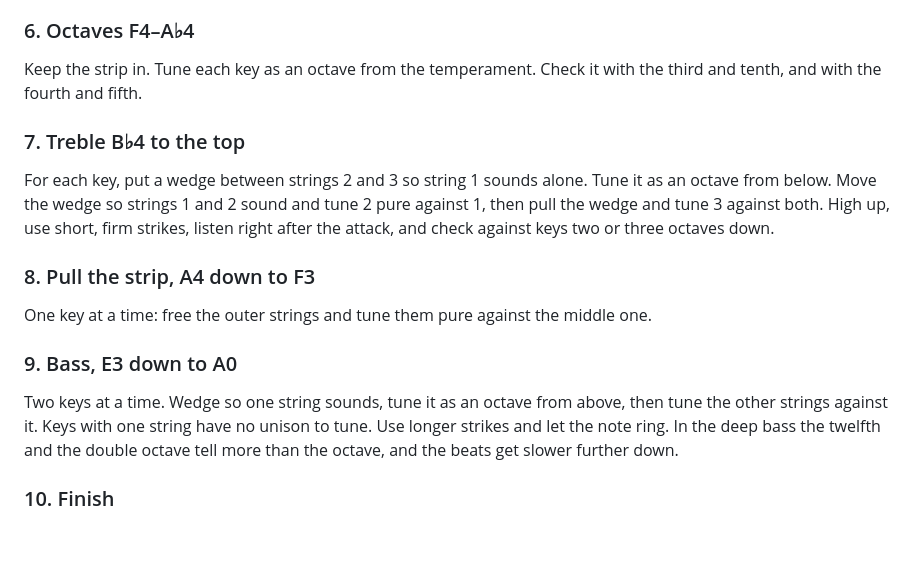
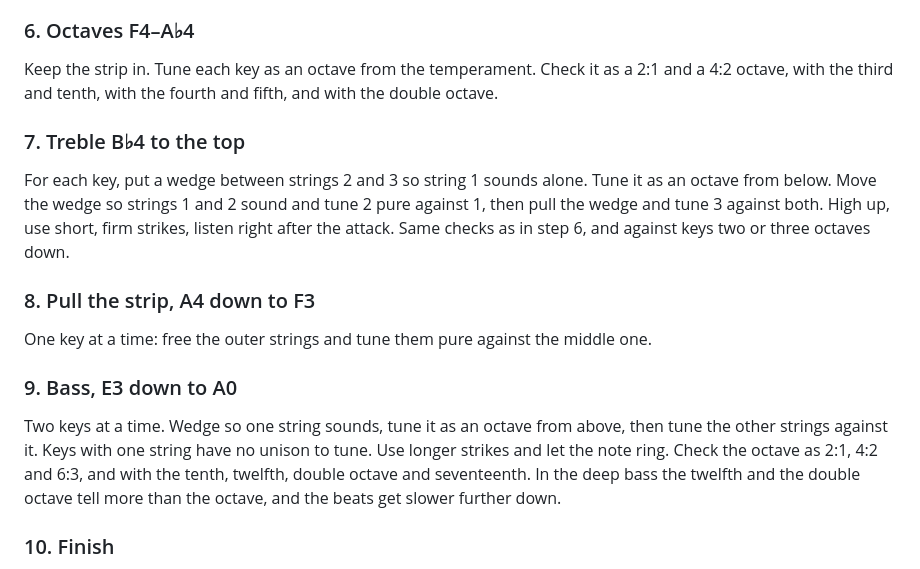
Before and after one commit to riborg/pianotunah, a Markdown page: docs/tuning.md, the part around the change. GitHub-like rendering; blank space fills up the shorter version.

Commit message:
List the app's check intervals in the tuning guide

```diff
--- a/docs/tuning.md
+++ b/docs/tuning.md
@@ -74,11 +74,11 @@ Fourths slightly wide, fifths slightly narrow. Compare each new interval with th
 
 ### 6. Octaves F4–A♭4
 
-Keep the strip in. Tune each key as an octave from the temperament. Check it with the third and tenth, and with the fourth and fifth.
+Keep the strip in. Tune each key as an octave from the temperament. Check it as a 2:1 and a 4:2 octave, with the third and tenth, with the fourth and fifth, and with the double octave.
 
 ### 7. Treble B♭4 to the top
 
-For each key, put a wedge between strings 2 and 3 so string 1 sounds alone. Tune it as an octave from below. Move the wedge so strings 1 and 2 sound and tune 2 pure against 1, then pull the wedge and tune 3 against both. High up, use short, firm strikes, listen right after the attack, and check against keys two or three octaves down.
+For each key, put a wedge between strings 2 and 3 so string 1 sounds alone. Tune it as an octave from below. Move the wedge so strings 1 and 2 sound and tune 2 pure against 1, then pull the wedge and tune 3 against both. High up, use short, firm strikes, listen right after the attack. Same checks as in step 6, and against keys two or three octaves down.
 
 ### 8. Pull the strip, A4 down to F3
 
@@ -86,7 +86,7 @@ One key at a time: free the outer strings and tune them pure against the middle
 
 ### 9. Bass, E3 down to A0
 
-Two keys at a time. Wedge so one string sounds, tune it as an octave from above, then tune the other strings against it. Keys with one string have no unison to tune. Use longer strikes and let the note ring. In the deep bass the twelfth and the double octave tell more than the octave, and the beats get slower further down.
+Two keys at a time. Wedge so one string sounds, tune it as an octave from above, then tune the other strings against it. Keys with one string have no unison to tune. Use longer strikes and let the note ring. Check the octave as 2:1, 4:2 and 6:3, and with the tenth, twelfth, double octave and seventeenth. In the deep bass the twelfth and the double octave tell more than the octave, and the beats get slower further down.
 
 ### 10. Finish
 
```
Also changed, not shown: docs/tuning.sv.md (+3 -3 lines).
